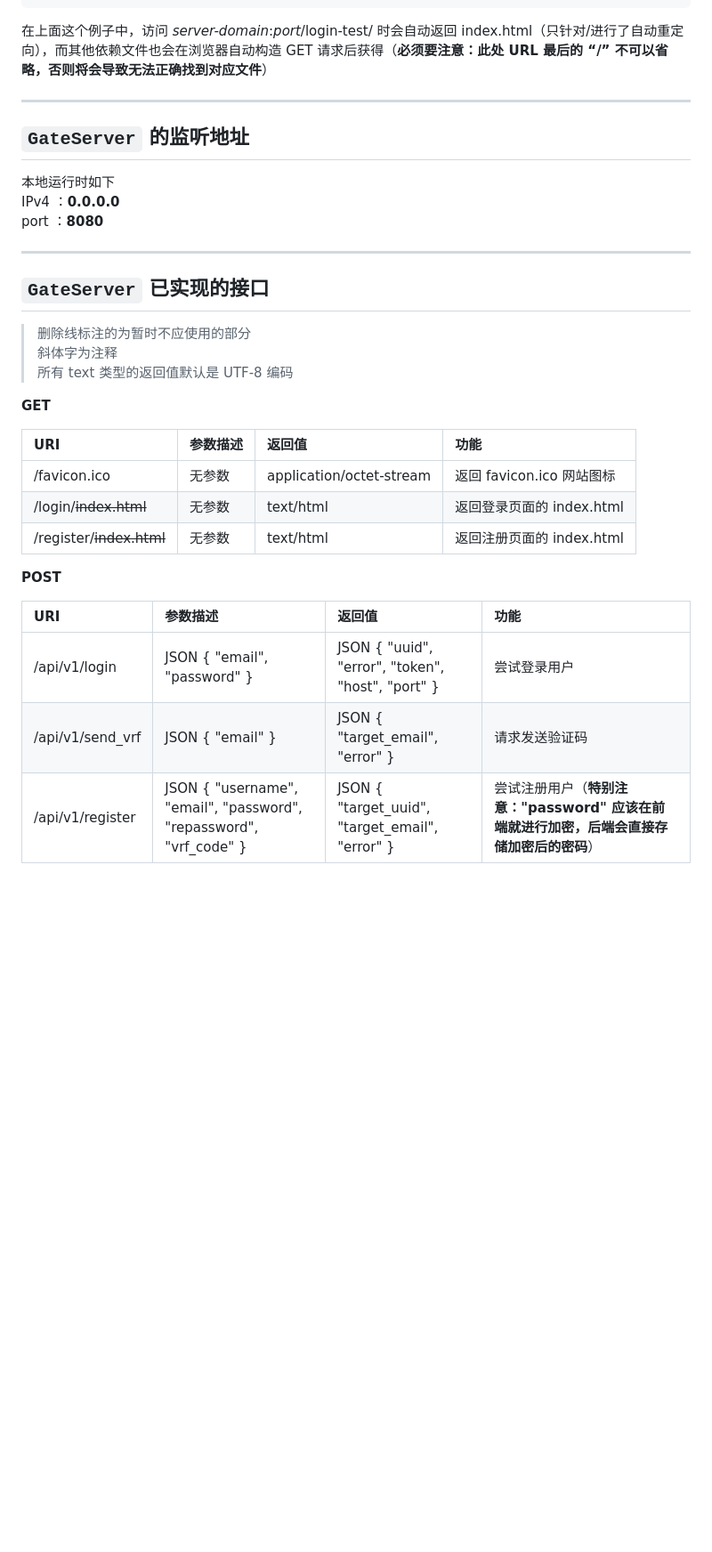
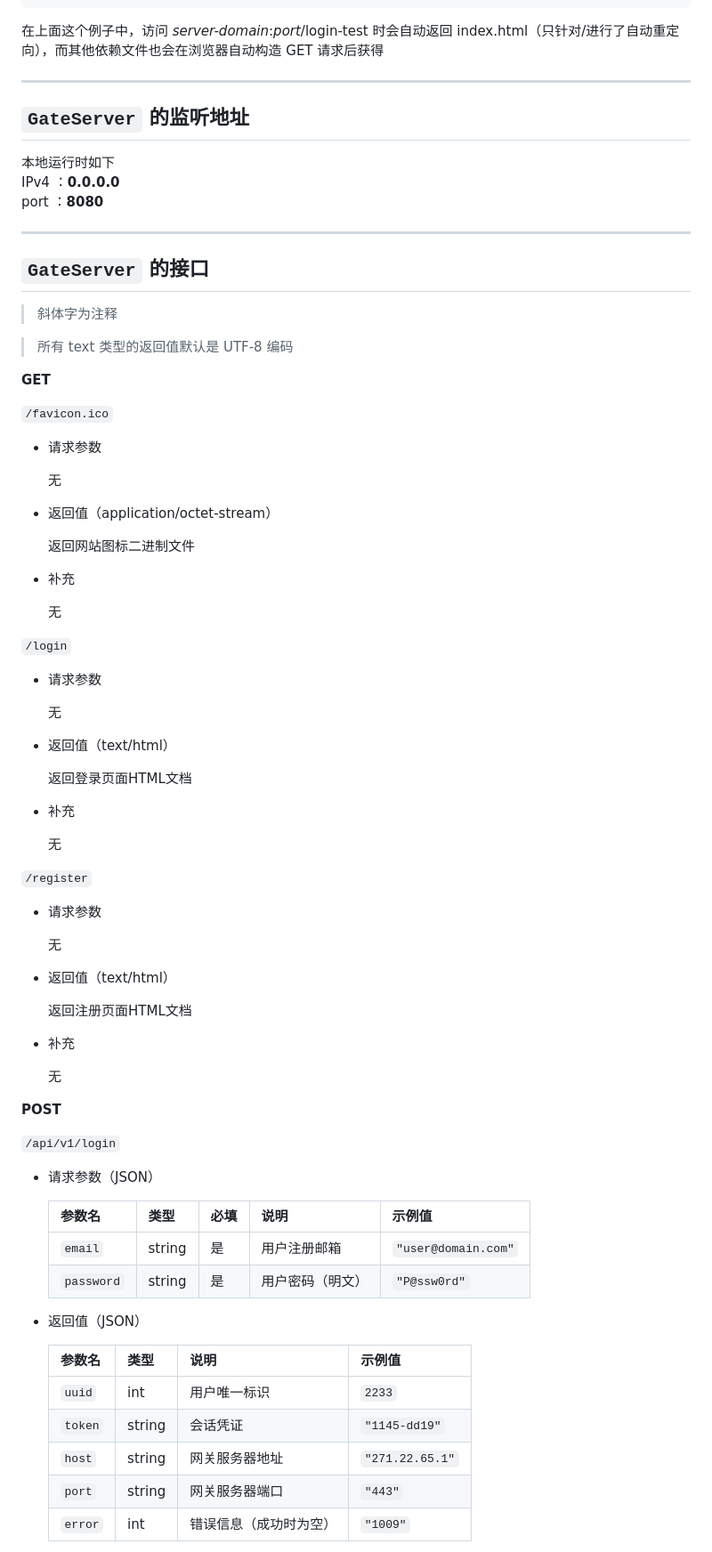
Before and after one commit to ATOMLubover/WHUChat-Server, a Markdown page: readme-cpp.md, the part around the change printed below. Shown: that part at 89% size. Drawn GitHub-style; blank space fills up the shorter version.

Commit message:
重新格式化了api的描述，并且添加了对于ApiServer的调用api希望描述

````diff
--- a/readme-cpp.md
+++ b/readme-cpp.md
@@ -28,7 +34,7 @@ project-root/
 └── index.html       # index（当使用默认路由时自动返回）
 ```
 
-在上面这个例子中，访问 *server-domain*:*port*/login-test/ 时会自动返回 index.html（只针对/进行了自动重定向），而其他依赖文件也会在浏览器自动构造 GET 请求后获得（**必须要注意：此处 URL 最后的 “/” 不可以省略，否则将会导致无法正确找到对应文件**）
+在上面这个例子中，访问 *server-domain*:*port*/login-test 时会自动返回 index.html（只针对/进行了自动重定向），而其他依赖文件也会在浏览器自动构造 GET 请求后获得
 
 ---
 
@@ -40,24 +46,74 @@ port ：**8080**
 
 ---
 
-## ` GateServer ` 已实现的接口
+## ` GateServer ` 的接口
 
-> 删除线标注的为暂时不应使用的部分
 > 斜体字为注释
+
 > 所有 text 类型的返回值默认是 UTF-8 编码
 
 **GET**
 
-| URI | 参数描述 | 返回值 | 功能 |
-| :- | :- | :- | :- |
-| /favicon.ico | 无参数 | application/octet-stream | 返回 favicon.ico 网站图标 |
-| /login/~~index.html~~ | 无参数 | text/html | 返回登录页面的 index.html |
-| /register/~~index.html~~ | 无参数 | text/html | 返回注册页面的 index.html |
+`/favicon.ico`
+
+- 请求参数
+
+    无
+
+- 返回值（application/octet-stream）
+
+    返回网站图标二进制文件
+
+- 补充
+
+    无
+
+`/login`
+
+- 请求参数
+
+    无
+
+- 返回值（text/html）
+
+    返回登录页面HTML文档
+
+- 补充
+
+    无
+
+`/register`
+
+- 请求参数
+
+    无
+
+- 返回值（text/html）
+
+    返回注册页面HTML文档
+
+- 补充
+
+    无
 
 **POST**
 
-| URI | 参数描述 | 返回值 | 功能 |
-| :- | :- | :- | :- |
-| /api/v1/login | JSON { "email", "password" } | JSON { "uuid", "error", "token", "host", "port" } | 尝试登录用户 |
-| /api/v1/send_vrf | JSON { "email" } | JSON {  "target_email", "error" } | 请求发送验证码 |
-| /api/v1/register | JSON { "username", "email", "password", "repassword", "vrf_code" } | JSON { "target_uuid", "target_email", "error" } | 尝试注册用户（**特别注意："password" 应该在前端就进行加密，后端会直接存储加密后的密码**） |
+`/api/v1/login`
+
+- 请求参数（JSON）
+
+    | 参数名       | 类型   | 必填 | 说明                | 示例值               |
+    | :----------- | :----- | :--- | :-------------------| :------------------- |
+    | `email`      | string | 是   | 用户注册邮箱        | `"user@domain.com"`  |
+    | `password`   | string | 是   | 用户密码（明文）    | `"P@ssw0rd"`         |
+
+- 返回值（JSON）
+
+    | 参数名       | 类型   | 说明                      | 示例值                     |
+    | :----------- | :----- | :------------------------ | :------------------------- |
+    | `uuid`       | int | 用户唯一标识              | `2233`              |
+    | `token`      | string | 会话凭证                  | `"1145-dd19"`            |
+    | `host`       | string | 网关服务器地址            | `"271.22.65.1"`       |
+    | `port`       | string    | 网关服务器端口            | `"443"`                      |
+    | `error`      | int | 错误信息（成功时为空）    | `"1009"`    |
+
````
Also changed, not shown: other parts of readme-cpp.md (+109 -7 lines).
